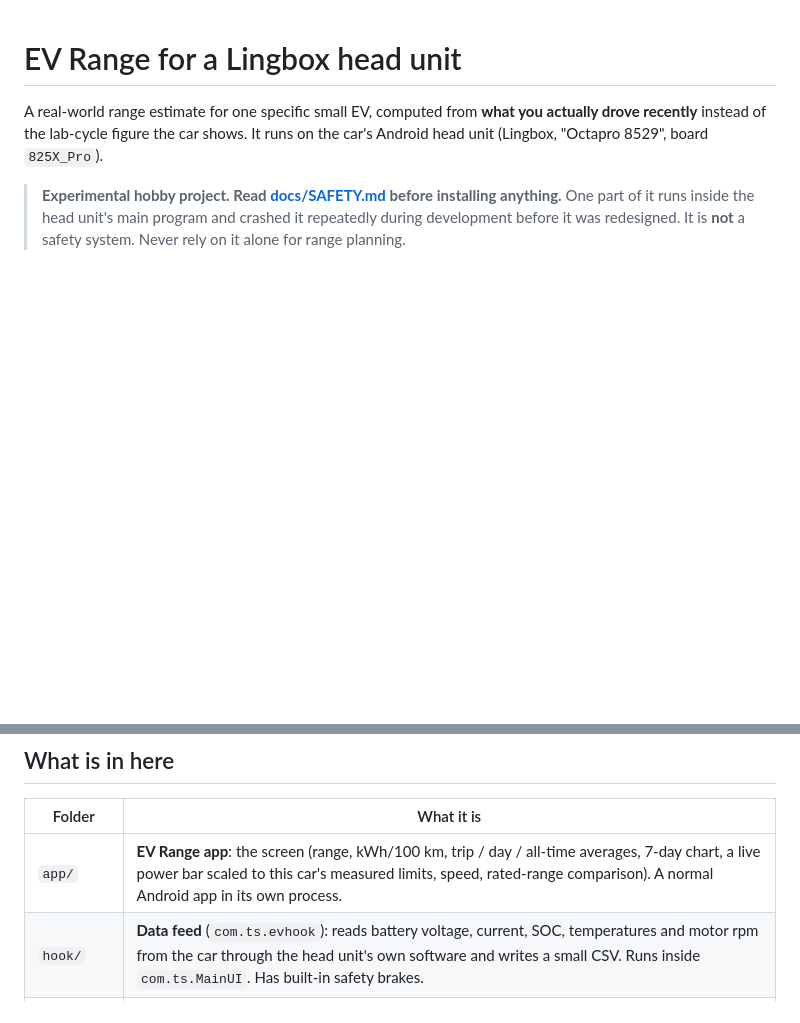
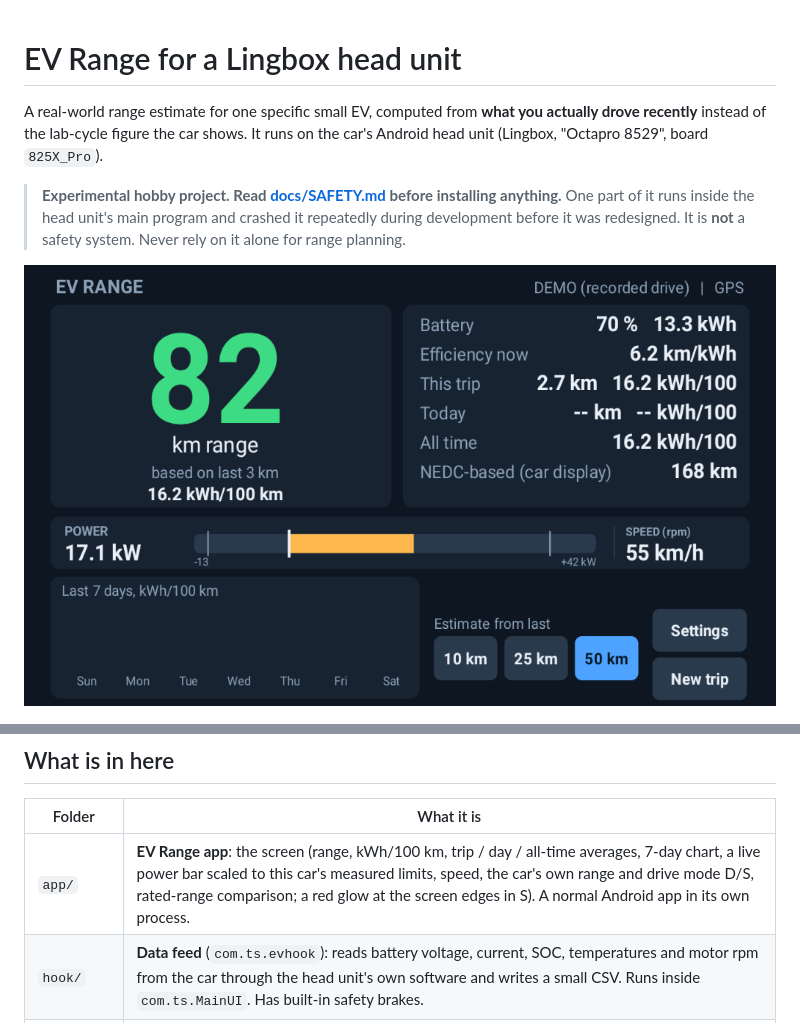
Before and after one commit to zsabbasi/ev-range-headunit, a Markdown page: README.md, 2 parts joined by grey strips. Rendered like a GitHub page; pictures changed too: docs/images/app_cruise.png (added); blank space fills up the shorter version.

Commit message:
Add a sample screenshot (cruising at 55 km/h and 17 kW) to the README
Co-Authored-By: Claude Sonnet 5.5 <noreply@anthropic.com>

```diff
--- a/README.md
+++ b/README.md
@@ -5,13 +5,15 @@ A real-world range estimate for one specific small EV, computed from **what you
 > **Experimental hobby project. Read [docs/SAFETY.md](docs/SAFETY.md) before installing anything.**
 > One part of it runs inside the head unit's main program and crashed it repeatedly during development before it was redesigned. It is **not** a safety system. Never rely on it alone for range planning.
 
+![Cruising at 55 km/h and 17 kW (demo mode, recorded sample drive)](docs/images/app_cruise.png)
+
 ![Live screen](docs/images/app_live.png)
 
 ## What is in here
 
 | Folder | What it is |
 |---|---|
-| `app/` | **EV Range app**: the screen (range, kWh/100 km, trip / day / all-time averages, 7-day chart, a live power bar scaled to this car's measured limits, speed, rated-range comparison). A normal Android app in its own process. |
+| `app/` | **EV Range app**: the screen (range, kWh/100 km, trip / day / all-time averages, 7-day chart, a live power bar scaled to this car's measured limits, speed, the car's own range and drive mode D/S, rated-range comparison; a red glow at the screen edges in S). A normal Android app in its own process. |
 | `hook/` | **Data feed** (`com.ts.evhook`): reads battery voltage, current, SOC, temperatures and motor rpm from the car through the head unit's own software and writes a small CSV. Runs inside `com.ts.MainUI`. Has built-in safety brakes. |
 | `probe/` | **Read-only probe** (`com.evprobe.app`, no permissions): shows the unit's own car-info values live (gear, brake, hand brake, ACC, tyre pressure fields, a distance counter, ...) and highlights what changes, to find out what this car actually sends. Calls only the read method of the unit's car-info interface. Never logs the VIN. |
 | `tools/` | Analysis scripts, including `calibrate_speed.py` (rpm vs GPS speed) and `vehicle_off_monitor.ps1`. |
```
